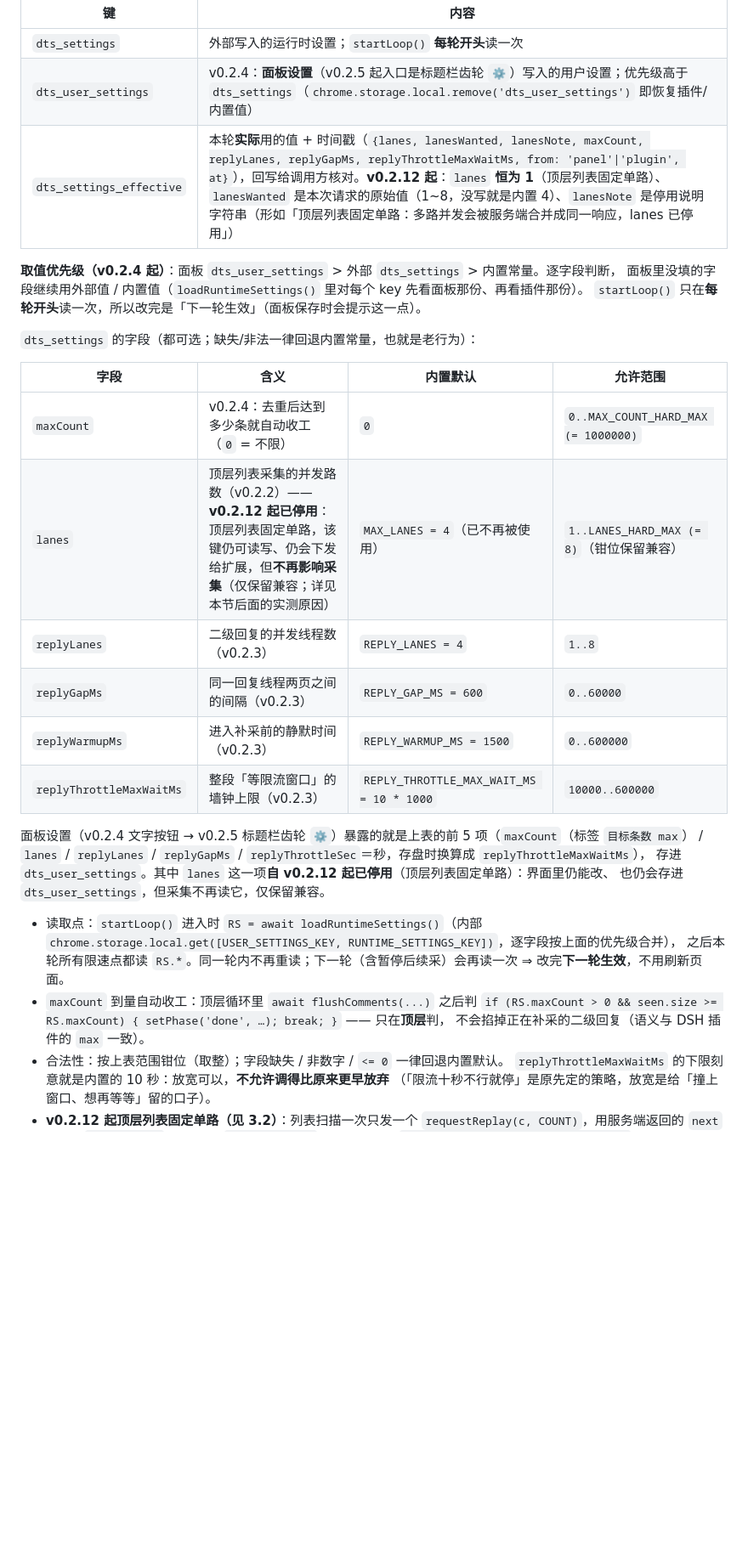
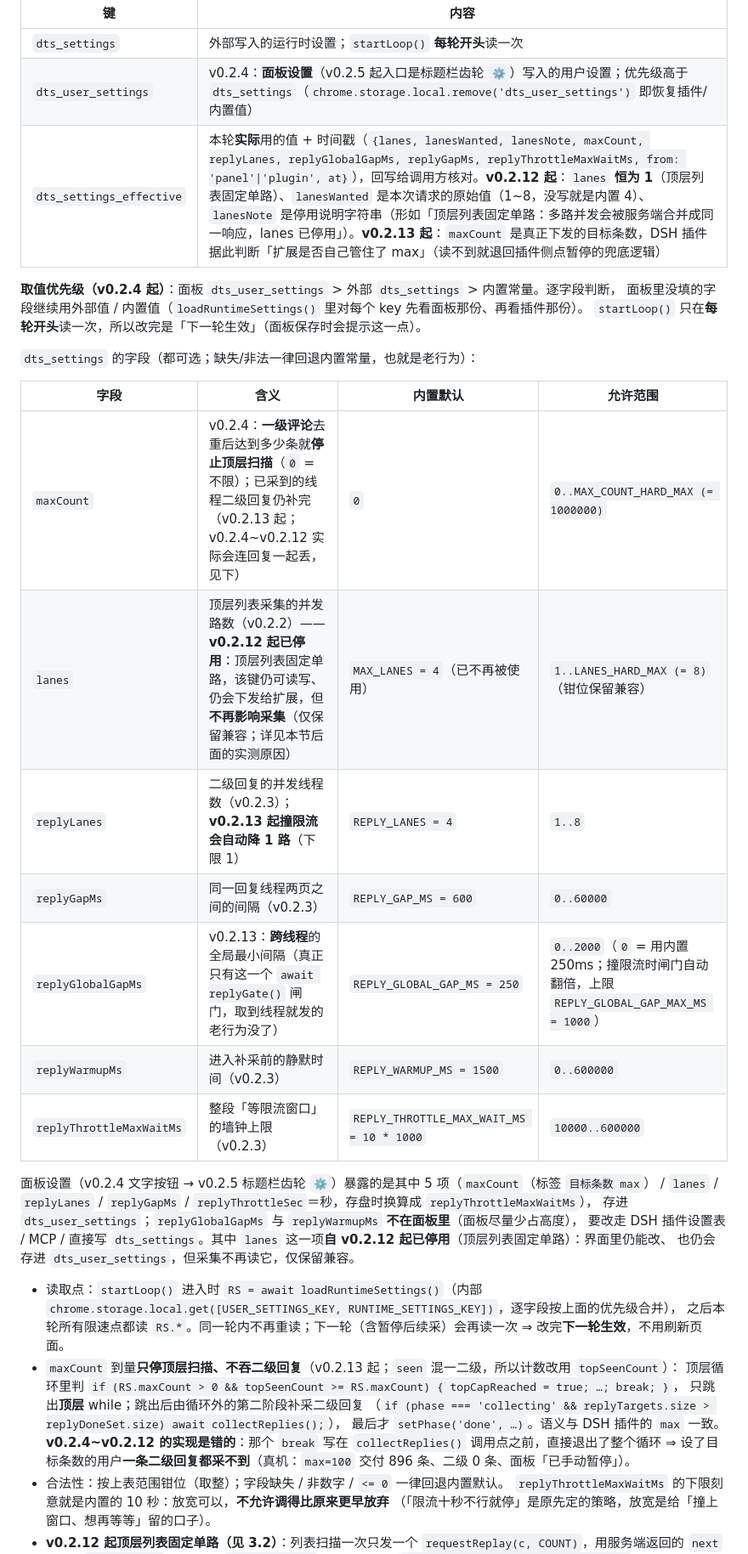
Before and after one commit to monagisa/douyin-ai-collector, a Markdown page: douyin-collector/PROTOCOL.md, the part around one of its changes. Shown at 85% size. Drawn GitHub-style; blank space fills up the shorter version.

Commit message:
补齐镜像：PROTOCOL.md / INSTALL.md 的 v0.2.13 说明（上一提交漏了这两个文件）

```diff
--- a/douyin-collector/PROTOCOL.md
+++ b/douyin-collector/PROTOCOL.md
@@ -525,7 +533,7 @@ lists=[0x0@0,0 hidden]`（10 条条目全是 0×0 / hidden）。于是新视频
 |---|---|
 | `dts_settings` | 外部写入的运行时设置；`startLoop()` **每轮开头**读一次 |
 | `dts_user_settings` | v0.2.4：**面板设置**（v0.2.5 起入口是标题栏齿轮 `⚙`）写入的用户设置；优先级高于 `dts_settings`（`chrome.storage.local.remove('dts_user_settings')` 即恢复插件/内置值） |
-| `dts_settings_effective` | 本轮**实际**用的值 + 时间戳（`{lanes, lanesWanted, lanesNote, maxCount, replyLanes, replyGapMs, replyThrottleMaxWaitMs, from: 'panel'\|'plugin', at}`），回写给调用方核对。**v0.2.12 起**：`lanes` **恒为 1**（顶层列表固定单路）、`lanesWanted` 是本次请求的原始值（1~8，没写就是内置 4）、`lanesNote` 是停用说明字符串（形如「顶层列表固定单路：多路并发会被服务端合并成同一响应，lanes 已停用」） |
+| `dts_settings_effective` | 本轮**实际**用的值 + 时间戳（`{lanes, lanesWanted, lanesNote, maxCount, replyLanes, replyGlobalGapMs, replyGapMs, replyThrottleMaxWaitMs, from: 'panel'\|'plugin', at}`），回写给调用方核对。**v0.2.12 起**：`lanes` **恒为 1**（顶层列表固定单路）、`lanesWanted` 是本次请求的原始值（1~8，没写就是内置 4）、`lanesNote` 是停用说明字符串（形如「顶层列表固定单路：多路并发会被服务端合并成同一响应，lanes 已停用」）。**v0.2.13 起**：`maxCount` 是真正下发的目标条数，DSH 插件据此判断「扩展是否自己管住了 max」（读不到就退回插件侧点暂停的兜底逻辑） |
 
 **取值优先级（v0.2.4 起）**：面板 `dts_user_settings` > 外部 `dts_settings` > 内置常量。逐字段判断，
 面板里没填的字段继续用外部值 / 内置值（`loadRuntimeSettings()` 里对每个 key 先看面板那份、再看插件那份）。
@@ -535,23 +543,29 @@ lists=[0x0@0,0 hidden]`（10 条条目全是 0×0 / hidden）。于是新视频
 
 | 字段 | 含义 | 内置默认 | 允许范围 |
 |---|---|---|---|
-| `maxCount` | v0.2.4：去重后达到多少条就自动收工（`0` = 不限） | `0` | `0..MAX_COUNT_HARD_MAX (= 1000000)` |
+| `maxCount` | v0.2.4：**一级评论**去重后达到多少条就**停止顶层扫描**（`0` = 不限）；已采到的线程二级回复仍补完（v0.2.13 起；v0.2.4~v0.2.12 实际会连回复一起丢，见下） | `0` | `0..MAX_COUNT_HARD_MAX (= 1000000)` |
 | `lanes` | 顶层列表采集的并发路数（v0.2.2）——**v0.2.12 起已停用**：顶层列表固定单路，该键仍可读写、仍会下发给扩展，但**不再影响采集**（仅保留兼容；详见本节后面的实测原因） | `MAX_LANES = 4`（已不再被使用） | `1..LANES_HARD_MAX (= 8)`（钳位保留兼容） |
-| `replyLanes` | 二级回复的并发线程数（v0.2.3） | `REPLY_LANES = 4` | `1..8` |
+| `replyLanes` | 二级回复的并发线程数（v0.2.3）；**v0.2.13 起撞限流会自动降 1 路**（下限 1） | `REPLY_LANES = 4` | `1..8` |
 | `replyGapMs` | 同一回复线程两页之间的间隔（v0.2.3） | `REPLY_GAP_MS = 600` | `0..60000` |
+| `replyGlobalGapMs` | v0.2.13：**跨线程**的全局最小间隔（真正只有这一个 `await replyGate()` 闸门，取到线程就发的老行为没了） | `REPLY_GLOBAL_GAP_MS = 250` | `0..2000`（`0` = 用内置 250ms；撞限流时闸门自动翻倍，上限 `REPLY_GLOBAL_GAP_MAX_MS = 1000`） |
 | `replyWarmupMs` | 进入补采前的静默时间（v0.2.3） | `REPLY_WARMUP_MS = 1500` | `0..600000` |
 | `replyThrottleMaxWaitMs` | 整段「等限流窗口」的墙钟上限（v0.2.3） | `REPLY_THROTTLE_MAX_WAIT_MS = 10 * 1000` | `10000..600000` |
 
-面板设置（v0.2.4 文字按钮 → v0.2.5 标题栏齿轮 `⚙`）暴露的就是上表的前 5 项（`maxCount`（标签 `目标条数 max`） /
+面板设置（v0.2.4 文字按钮 → v0.2.5 标题栏齿轮 `⚙`）暴露的是其中 5 项（`maxCount`（标签 `目标条数 max`） /
 `lanes` / `replyLanes` / `replyGapMs` / `replyThrottleSec`＝秒，存盘时换算成 `replyThrottleMaxWaitMs`），
-存进 `dts_user_settings`。其中 `lanes` 这一项**自 v0.2.12 起已停用**（顶层列表固定单路）：界面里仍能改、
+存进 `dts_user_settings`；`replyGlobalGapMs` 与 `replyWarmupMs` **不在面板里**（面板尽量少占高度），
+要改走 DSH 插件设置表 / MCP / 直接写 `dts_settings`。其中 `lanes` 这一项**自 v0.2.12 起已停用**（顶层列表固定单路）：界面里仍能改、
 也仍会存进 `dts_user_settings`，但采集不再读它，仅保留兼容。
 
 - 读取点：`startLoop()` 进入时 `RS = await loadRuntimeSettings()`（内部 `chrome.storage.local.get([USER_SETTINGS_KEY, RUNTIME_SETTINGS_KEY])`，逐字段按上面的优先级合并），
   之后本轮所有限速点都读 `RS.*`。同一轮内不再重读；下一轮（含暂停后续采）会再读一次 ⇒ 改完**下一轮生效**，不用刷新页面。
-- `maxCount` 到量自动收工：顶层循环里 `await flushComments(...)` 之后判
-  `if (RS.maxCount > 0 && seen.size >= RS.maxCount) { setPhase('done', …); break; }` —— 只在**顶层**判，
-  不会掐掉正在补采的二级回复（语义与 DSH 插件的 `max` 一致）。
+- `maxCount` 到量**只停顶层扫描、不吞二级回复**（v0.2.13 起；`seen` 混一二级，所以计数改用 `topSeenCount`）：
+  顶层循环里判 `if (RS.maxCount > 0 && topSeenCount >= RS.maxCount) { topCapReached = true; …; break; }`，
+  只跳出**顶层** while；跳出后由循环外的第二阶段补采二级回复
+  （`if (phase === 'collecting' && replyTargets.size > replyDoneSet.size) await collectReplies();`），
+  最后才 `setPhase('done', …)`。语义与 DSH 插件的 `max` 一致。
+  **v0.2.4~v0.2.12 的实现是错的**：那个 `break` 写在 `collectReplies()` 调用点之前，直接退出了整个循环 ⇒
+  设了目标条数的用户**一条二级回复都采不到**（真机：`max=100` 交付 896 条、二级 0 条、面板「已手动暂停」）。
 - 合法性：按上表范围钳位（取整）；字段缺失 / 非数字 / `<= 0` 一律回退内置默认。
   `replyThrottleMaxWaitMs` 的下限刻意就是内置的 10 秒：放宽可以，**不允许调得比原来更早放弃**
   （「限流十秒不行就停」是原先定的策略，放宽是给「撞上窗口、想再等等」留的口子）。
```
Also changed, not shown: other parts of douyin-collector/PROTOCOL.md (+10 -2 lines), douyin-collector/INSTALL.md (+3 -1 lines).
